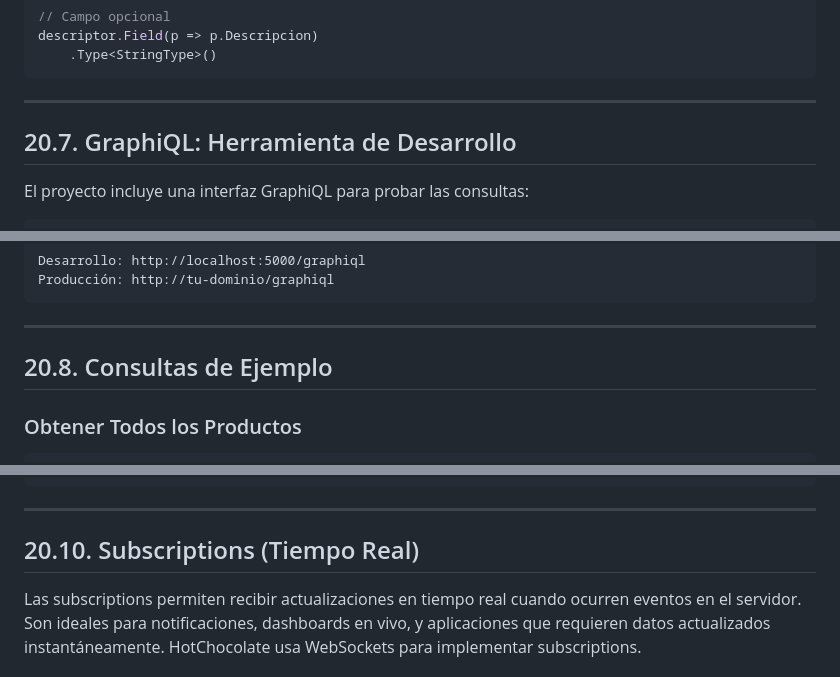
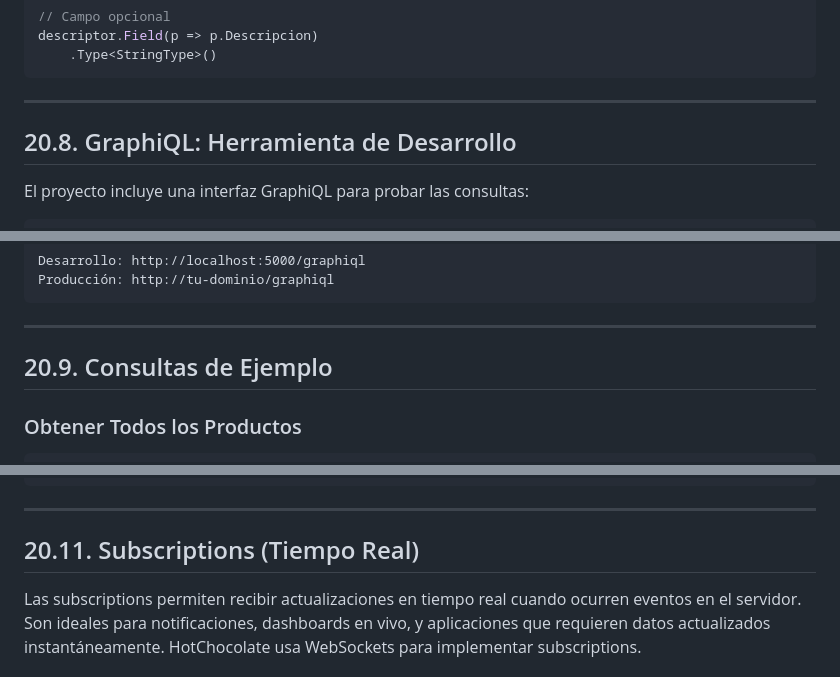
Before and after one commit to joseluisgs/TiendaDawApi-NetCore, a Markdown page: doc/20-graphql.md, 3 parts joined by grey strips. Rendered like a GitHub page.

```diff
--- a/doc/20-graphql.md
+++ b/doc/20-graphql.md
@@ -341,7 +487,7 @@ descriptor.Field(p => p.Descripcion)
 
 ---
 
-## 20.7. GraphiQL: Herramienta de Desarrollo
+## 20.8. GraphiQL: Herramienta de Desarrollo
 
 El proyecto incluye una interfaz GraphiQL para probar las consultas:
 
@@ -382,7 +528,7 @@ Producción: http://tu-dominio/graphiql
 
 ---
 
-## 20.8. Consultas de Ejemplo
+## 20.9. Consultas de Ejemplo
 
 ### Obtener Todos los Productos
 
@@ -665,7 +811,7 @@ mutation DeleteProducto($id: Long!) {
 
 ---
 
-## 20.10. Subscriptions (Tiempo Real)
+## 20.11. Subscriptions (Tiempo Real)
 
 Las subscriptions permiten recibir actualizaciones en tiempo real cuando ocurren eventos en el servidor. Son ideales para notificaciones, dashboards en vivo, y aplicaciones que requieren datos actualizados instantáneamente. HotChocolate usa WebSockets para implementar subscriptions.
 
```
Also changed, not shown: other parts of doc/20-graphql.md (+158 -12 lines).
